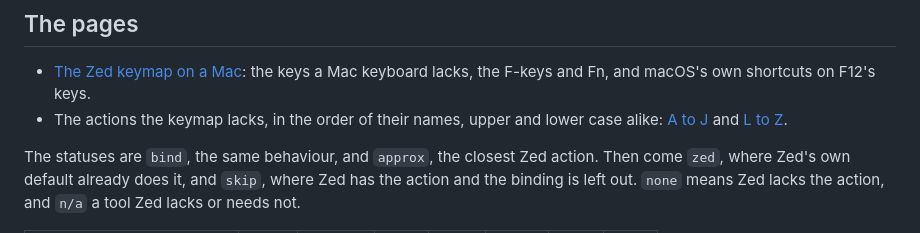
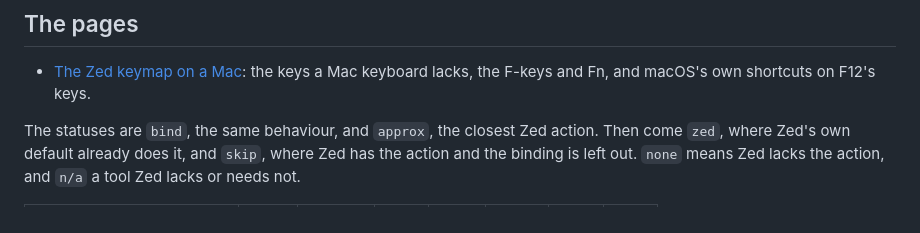
Before and after one commit to zadykian/ws, a Markdown page: docs/keymap/zed.md, the part around the change. Rendered like a GitHub page.

```diff
--- a/docs/keymap/zed.md
+++ b/docs/keymap/zed.md
@@ -9,8 +9,6 @@ step writes the file to `~/.config/zed/keymap.json` ([The keymap](../mac-zed.md#
 
 - [The Zed keymap on a Mac](zed-macos.md): the keys a Mac keyboard lacks, the F-keys and
   Fn, and macOS's own shortcuts on F12's keys.
-- The actions the keymap lacks, in the order of their names, upper and lower case alike:
-  [A to J](zed-lacks-a-j.md) and [L to Z](zed-lacks-l-z.md).
 
 The statuses are `bind`, the same behaviour, and `approx`, the closest Zed action. Then come `zed`,
 where Zed's own default already does it, and `skip`, where Zed has the action and the binding is
```
Also changed, not shown: docs/keymap/zed-lacks-a-j.md (deleted, +0 -189 lines), docs/keymap/zed-lacks-l-z.md (deleted, +0 -193 lines).
